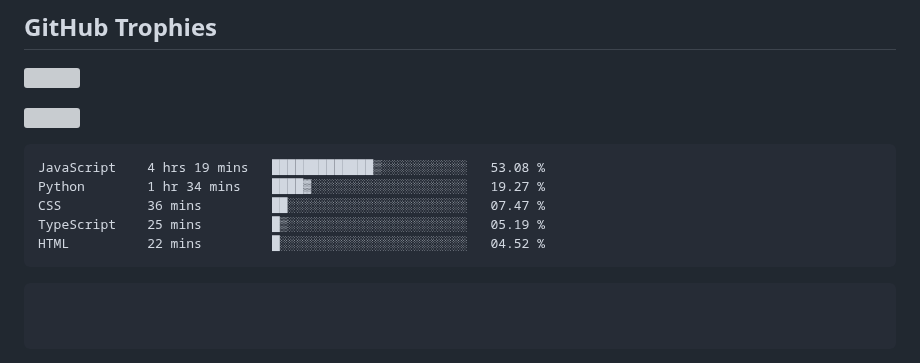
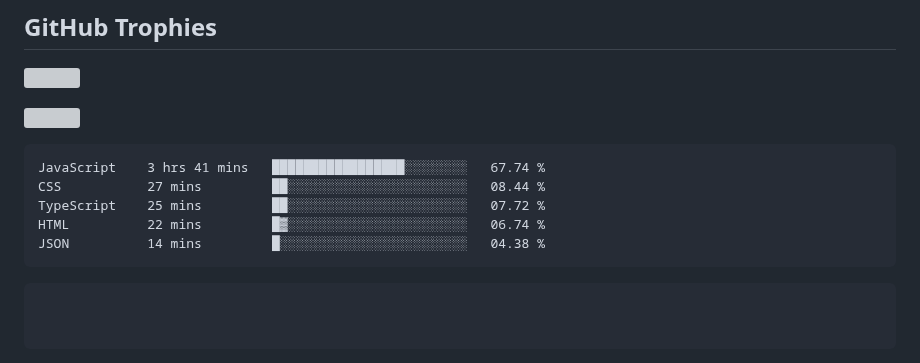
Before and after one commit to swadhinbiswas/swadhinbiswas, a Markdown page: readme.md, the part around the change. Rendered like a GitHub page; grey boxes are pictures that could not be loaded.

Commit message:
Updated waka-readme graph with new metrics

````diff
--- a/readme.md
+++ b/readme.md
@@ -154,11 +154,11 @@
 <!--START_SECTION:waka-->
 
 ```txt
-JavaScript    4 hrs 19 mins   █████████████▒░░░░░░░░░░░   53.08 %
-Python        1 hr 34 mins    ████▓░░░░░░░░░░░░░░░░░░░░   19.27 %
-CSS           36 mins         ██░░░░░░░░░░░░░░░░░░░░░░░   07.47 %
-TypeScript    25 mins         █▒░░░░░░░░░░░░░░░░░░░░░░░   05.19 %
-HTML          22 mins         █░░░░░░░░░░░░░░░░░░░░░░░░   04.52 %
+JavaScript    3 hrs 41 mins   █████████████████░░░░░░░░   67.74 %
+CSS           27 mins         ██░░░░░░░░░░░░░░░░░░░░░░░   08.44 %
+TypeScript    25 mins         ██░░░░░░░░░░░░░░░░░░░░░░░   07.72 %
+HTML          22 mins         █▓░░░░░░░░░░░░░░░░░░░░░░░   06.74 %
+JSON          14 mins         █░░░░░░░░░░░░░░░░░░░░░░░░   04.38 %
 ```
 
 <!--END_SECTION:waka-->
````
